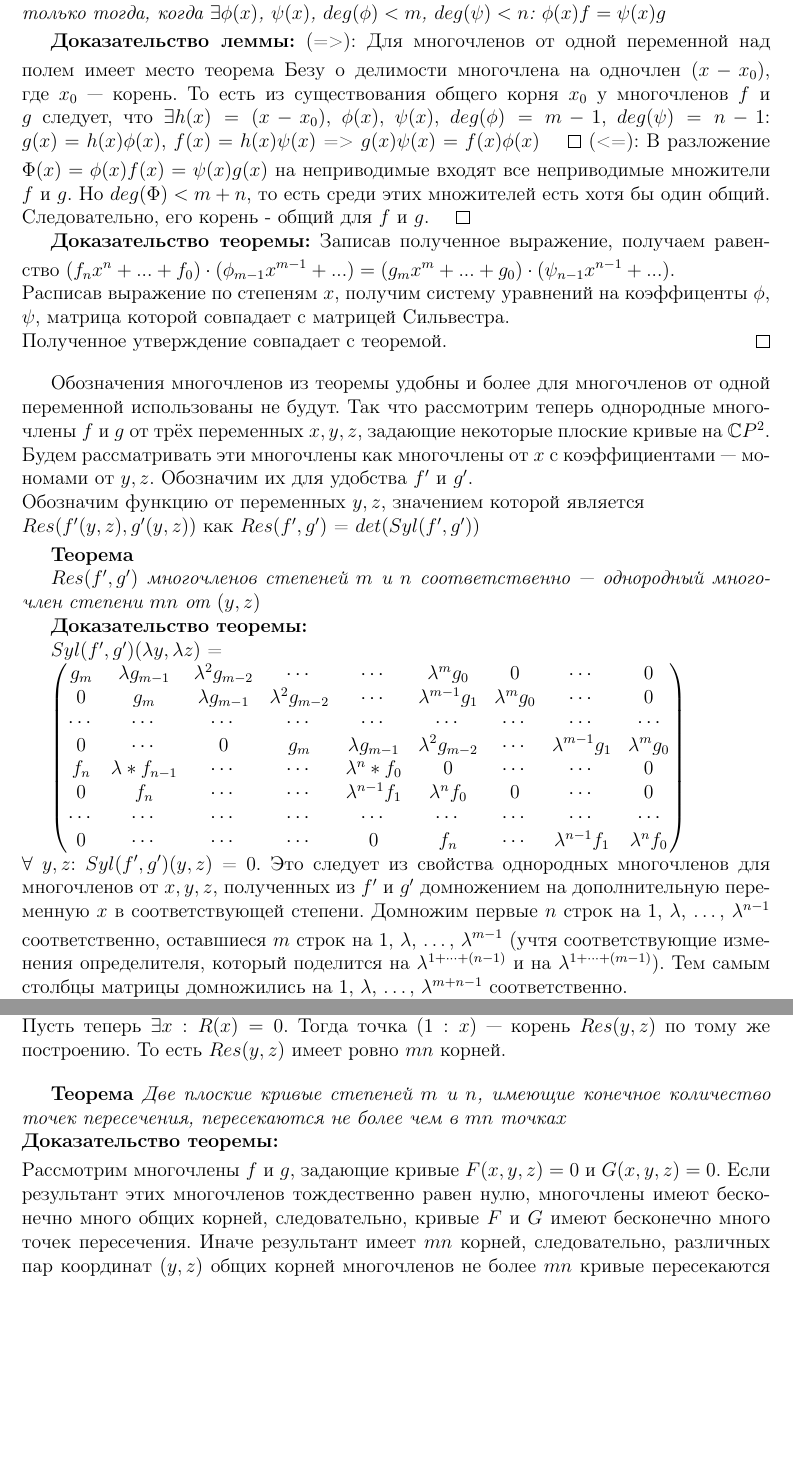
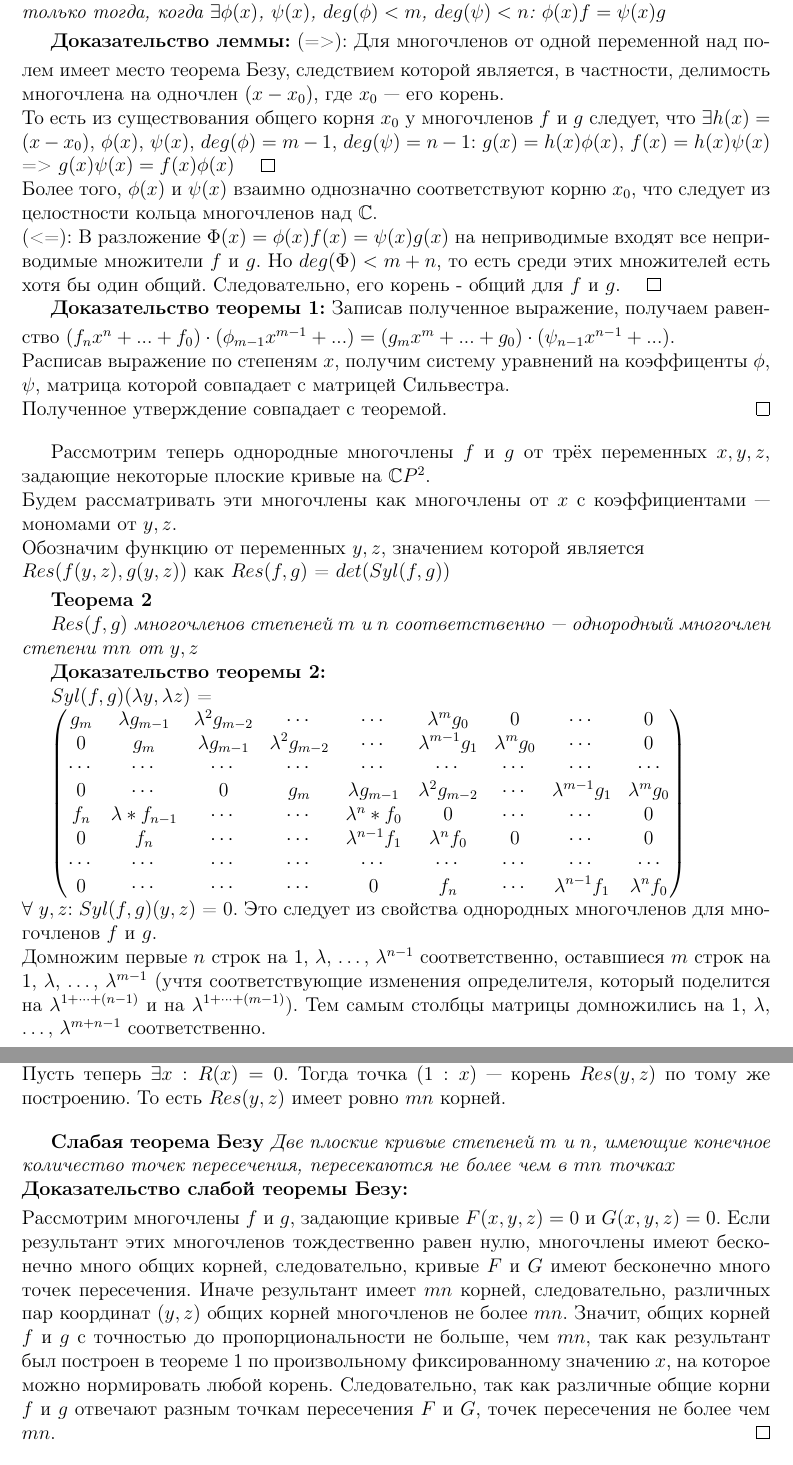
Before and after one commit to viviag/coursework_18-19, a LaTeX document (Main.tex): two parts of pages 3 and 4 of 4, joined at a grey line, cut so that both start at the same text, the shorter picture padded with empty space. Compiled offline with pdfLaTeX.

Commit message:
Fix readability and clarify transition from two coordinates to three in weak Bezout theorem proof

```diff
--- a/Main.tex
+++ b/Main.tex
@@ -97,29 +100,29 @@ f_n & f_{n-1} & \cdots & \cdots & f_0 & 0 & \cdots & \cdots & 0 \\
 \smallskip
 \textbf{Доказательство леммы:}
 \smallskip
-(=>): Для многочленов от одной переменной над полем имеет место теорема Безу о делимости многочлена на одночлен $(x - x_0)$, где $x_0$ --- корень. То есть из существования общего корня $x_0$ у многочленов $f$ и $g$ следует, что $\exists h(x)=(x-x_0)$, $\phi(x)$, $\psi(x)$, $deg(\phi) = m-1$, $deg(\psi) = n-1$: $g(x)=h(x)\phi(x)$, $f(x)=h(x)\psi(x)$ => $g(x)\psi(x) = f(x)\phi(x)$ $\qed$
-\smallskip
+(=>): Для многочленов от одной переменной над полем имеет место теорема Безу, следствием которой является, в частности, делимость многочлена на одночлен $(x - x_0)$, где $x_0$ --- его корень.\newline То есть из существования общего корня $x_0$ у многочленов $f$ и $g$ следует, что $\exists h(x)=(x-x_0)$, $\phi(x)$, $\psi(x)$, $deg(\phi) = m-1$, $deg(\psi) = n-1$: $g(x)=h(x)\phi(x)$, $f(x)=h(x)\psi(x)$ => $g(x)\psi(x) = f(x)\phi(x)$ $\qed$\newline Более того, $\phi(x)$ и $\psi(x)$ взаимно однозначно соответствуют корню $x_0$, что следует из целостности кольца многочленов над $\mathbb{C}$.
+\newline
 (<=): В разложение $\Phi(x) = \phi(x)f(x) = \psi(x)g(x)$ на неприводимые входят все неприводимые множители $f$ и $g$. Но $deg(\Phi) < m + n$, то есть среди этих множителей есть хотя бы один общий. Следовательно, его корень - общий для $f$ и $g$. $\qed$
 
-\textbf{Доказательство теоремы:}
+\textbf{Доказательство теоремы 1:}
 \smallskip
 Записав полученное выражение, получаем равенство $(f_nx^n + ... + f_0)\cdot(\phi_{m-1}x^{m-1} + ...) = (g_mx^m + ... + g_0)\cdot(\psi_{n-1}x^{n-1} + ...)$.\newline
 Расписав выражение по степеням $x$, получим систему уравнений на коэффиценты $\phi$, $\psi$, матрица которой совпадает с матрицей Сильвестра.\newline
 Полученное утверждение совпадает с теоремой. \qed
 \bigskip
 
-Обозначения многочленов из теоремы удобны и более для многочленов от одной переменной использованы не будут. Так что рассмотрим теперь однородные многочлены $f$ и $g$ от трёх переменных $x,y,z$, задающие некоторые плоские кривые на $\mathbb{C}P^2$.\newline
-Будем рассматривать эти многочлены как многочлены от $x$ с коэффициентами --- мономами от $y,z$. Обозначим их для удобства $f'$ и $g'$.\newline
-Обозначим функцию от переменных $y,z$, значением которой является\newline $Res(f'(y,z),g'(y,z))$ как $Res(f',g')$ = $det(Syl(f',g'))$
+Рассмотрим теперь однородные многочлены $f$ и $g$ от трёх переменных $x,y,z$, задающие некоторые плоские кривые на $\mathbb{C}P^2$.\newline
+Будем рассматривать эти многочлены как многочлены от $x$ с коэффициентами --- мономами от $y,z$.\newline
+Обозначим функцию от переменных $y,z$, значением которой является\newline $Res(f(y,z),g(y,z))$ как $Res(f,g)$ = $det(Syl(f,g))$
 
 \smallskip
-\textbf{Теорема}
+\textbf{Теорема 2}
 
-\textit{$Res(f',g')$ многочленов степеней $m$ и $n$ соответственно --- однородный многочлен степени $mn$ от $(y,z)$}
+\textit{$Res(f,g)$ многочленов степеней $m$ и $n$ соответственно --- однородный многочлен степени $mn$ от $y,z$}
 
-\textbf{Доказательство теоремы:}
+\textbf{Доказательство теоремы 2:}
 
-$Syl(f',g')(\lambda y,\lambda z)$ =
+$Syl(f,g)(\lambda y,\lambda z)$ =
 
 $\begin{pmatrix}
 g_m & \lambda g_{m-1} & \lambda^{2} g_{m-2} & \cdots & \cdots & \lambda^{m}g_0 & 0 & \cdots & 0 \\
@@ -131,11 +134,11 @@ f_n & \lambda*f_{n-1} & \cdots & \cdots & \lambda^{n}*f_0 & 0 & \cdots & \cdots
 \cdots & \cdots & \cdots & \cdots & \cdots & \cdots & \cdots & \cdots & \cdots \\
 0 & \cdots & \cdots & \cdots & 0 & f_n & \cdots & \lambda^{n-1} f_1 & \lambda^{n} f_0
 \end{pmatrix}$\newline
-$\forall$ $y,z$: $Syl(f',g')(y,z)$ = $0$. Это следует из свойства однородных многочленов для многочленов от $x,y,z$, полученных из $f'$ и $g'$ домножением на дополнительную переменную $x$ в соответствующей степени.
-\smallskip
+$\forall$ $y,z$: $Syl(f,g)(y,z)$ = $0$. Это следует из свойства однородных многочленов для многочленов $f$ и $g$.
+\newline
 Домножим первые $n$ строк на 1, $\lambda$, $\dots$, $\lambda^{n-1}$ соответственно, оставшиеся $m$ строк на 1, $\lambda$, $\dots$, $\lambda^{m-1}$ (учтя соответствующие изменения определителя, который поделится на $\lambda^{1 +\dots + (n-1)}$ и на $\lambda^{1 +\dots + (m-1)}$).
 Тем самым столбцы матрицы домножились на 1, $\lambda$, $\dots$, $\lambda^{m + n - 1}$ соответственно.\newline
-В итоге $Res(f',g')(\lambda y,\lambda z)$ = $\lambda^{p-q-r}Res(F,G)(y,z)$, где $p = (m+n)(m+n-1)/2$, $q = m(m-1)/2 $, $r = n(n-1)/2$ = $mn$.
+В итоге $Res(f',g')(\lambda y,\lambda z)$ = $\lambda^{p-q-r}Res(F,G)(y,z)$, где $p = (m+n)(m+n-1)/2$, $q = m(m-1)/2 $, $r = n(n-1)/2$ => $p-q-r$ = $mn$.
 \qed
 
 \bigskip
@@ -147,11 +150,11 @@ $Res(y,z)$ - однородный многочлен, то есть любому
 То есть $Res(y,z)$ имеет ровно $mn$ корней.
 
 \bigskip
-\textbf{Теорема}
+\textbf{Слабая теорема Безу}
 \textit{Две плоские кривые степеней $m$ и $n$, имеющие конечное количество точек пересечения, пересекаются не более чем в $mn$ точках}\newline
 \smallskip
-\textbf{Доказательство теоремы:}\newline
-Рассмотрим многочлены $f$ и $g$, задающие кривые $F(x,y,z) = 0$ и $G(x,y,z) = 0$. Если результант этих многочленов тождественно равен нулю, многочлены имеют бесконечно много общих корней, следовательно, кривые $F$ и $G$ имеют бесконечно много точек пересечения. Иначе результант имеет $mn$ корней, следовательно, различных пар координат $(y,z)$ общих корней многочленов не более $mn$ кривые пересекаются в не более чем $mn$ точках, что следует из процедуры построения результанта для многочленов от одной переменной.
+\textbf{Доказательство слабой теоремы Безу:}\newline
+Рассмотрим многочлены $f$ и $g$, задающие кривые $F(x,y,z) = 0$ и $G(x,y,z) = 0$. Если результант этих многочленов тождественно равен нулю, многочлены имеют бесконечно много общих корней, следовательно, кривые $F$ и $G$ имеют бесконечно много точек пересечения. Иначе результант имеет $mn$ корней, следовательно, различных пар координат $(y,z)$ общих корней многочленов не более $mn$. Значит, общих корней $f$ и $g$ с точностью до пропорциональности не больше, чем $mn$, так как результант был построен в теореме 1 по произвольному фиксированному значению $x$, на которое можно нормировать любой корень. Следовательно, так как различные общие корни $f$ и $g$ отвечают разным точкам пересечения $F$ и $G$, точек пересечения не более чем $mn$. \qed
 
 \bigskip
 Далее пока план:\newline
```
Also changed, not shown: Main.tex (15 more changed lines).
